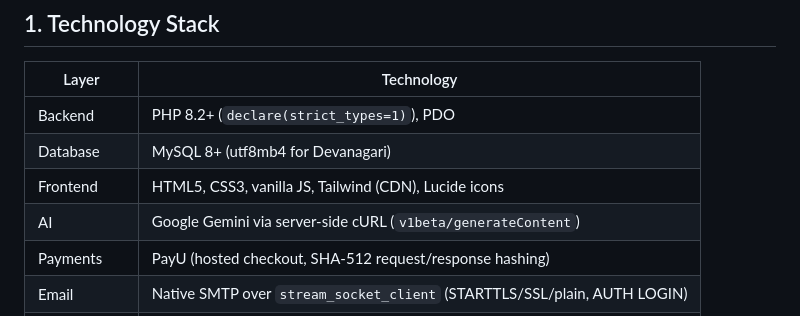
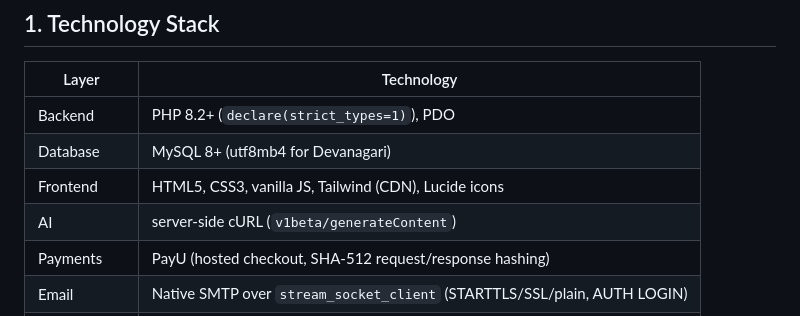
Before and after one commit to tamilrockers2021/anshai, a Markdown page: README.md, the part around the change. Drawn GitHub-style.

```diff
--- a/README.md
+++ b/README.md
@@ -11,7 +11,7 @@ Ansh AI is a production-ready, **Marathi-first** AI chatbot SaaS built in **pure
 | Backend | PHP 8.2+ (`declare(strict_types=1)`), PDO |
 | Database | MySQL 8+ (utf8mb4 for Devanagari) |
 | Frontend | HTML5, CSS3, vanilla JS, Tailwind (CDN), Lucide icons |
-| AI | Google Gemini via server-side cURL (`v1beta/generateContent`) |
+| AI | server-side cURL (`v1beta/generateContent`) |
 | Payments | PayU (hosted checkout, SHA-512 request/response hashing) |
 | Email | Native SMTP over `stream_socket_client` (STARTTLS/SSL/plain, AUTH LOGIN) |
 | Admin charts | Chart.js (CDN) |
```
